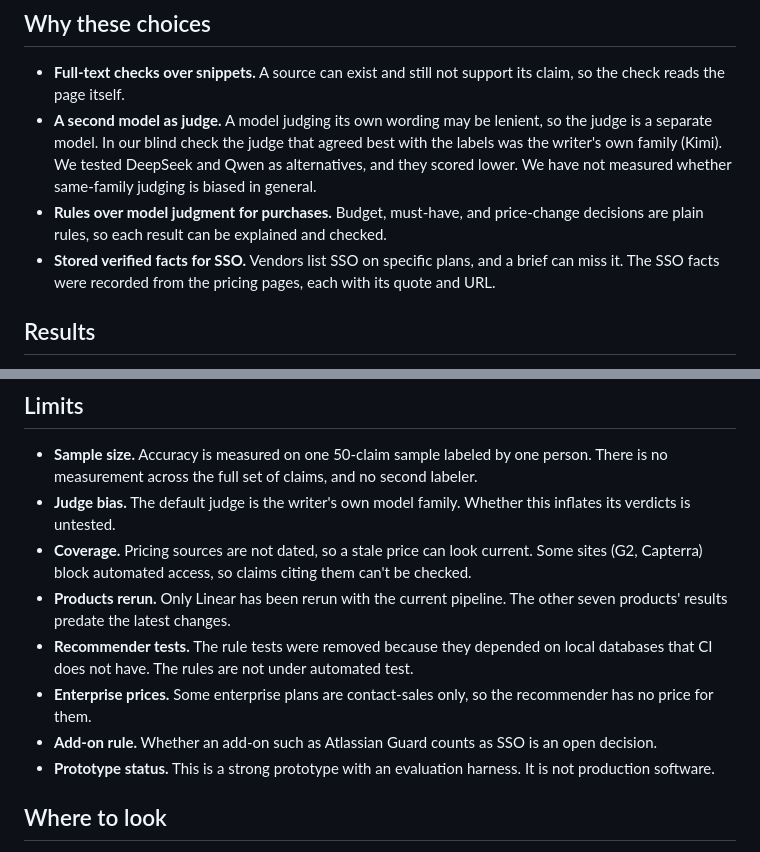
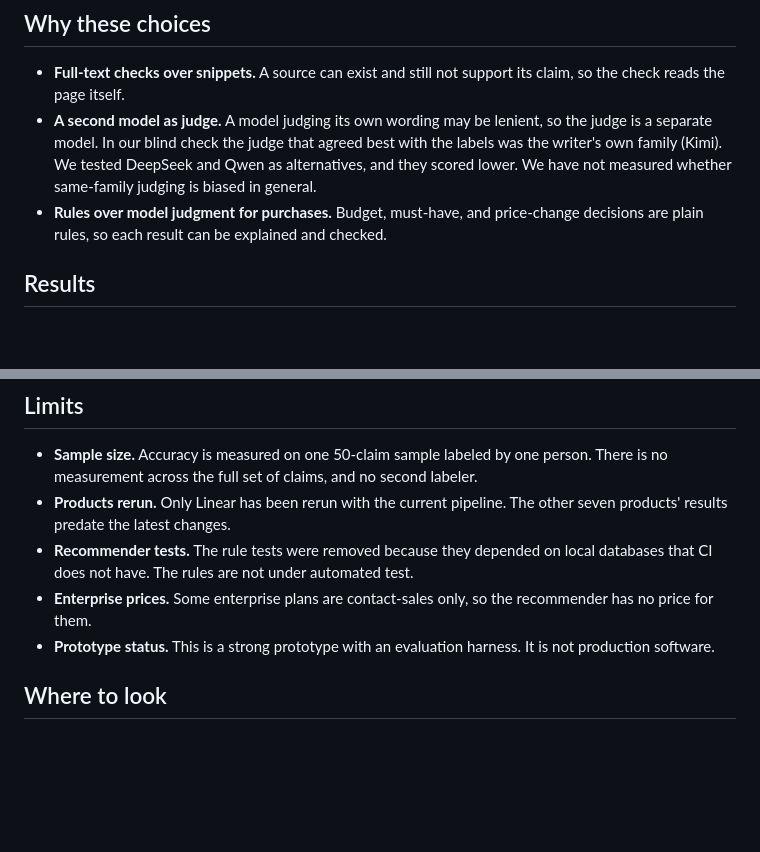
Before and after one commit to ravishastri/Search-product-comparison, a Markdown page: TECHNICAL_STATEMENT.md, 2 parts joined by grey strips. GitHub-like rendering; blank space fills up the shorter version.

Commit message:
Technical statement: remove four points
Co-Authored-By: Claude Haiku 5.5 <noreply@anthropic.com>

```diff
--- a/TECHNICAL_STATEMENT.md
+++ b/TECHNICAL_STATEMENT.md
@@ -23,7 +23,6 @@ Retries cover search and model calls. Failures are recorded per run instead of s
 - **Full-text checks over snippets.** A source can exist and still not support its claim, so the check reads the page itself.
 - **A second model as judge.** A model judging its own wording may be lenient, so the judge is a separate model. In our blind check the judge that agreed best with the labels was the writer's own family (Kimi). We tested DeepSeek and Qwen as alternatives, and they scored lower. We have not measured whether same-family judging is biased in general.
 - **Rules over model judgment for purchases.** Budget, must-have, and price-change decisions are plain rules, so each result can be explained and checked.
-- **Stored verified facts for SSO.** Vendors list SSO on specific plans, and a brief can miss it. The SSO facts were recorded from the pricing pages, each with its quote and URL.
 
 ## Results
 
@@ -47,12 +46,9 @@ On purchases, no plan reached renew or negotiate. The main reasons were that SSO
 ## Limits
 
 - **Sample size.** Accuracy is measured on one 50-claim sample labeled by one person. There is no measurement across the full set of claims, and no second labeler.
-- **Judge bias.** The default judge is the writer's own model family. Whether this inflates its verdicts is untested.
-- **Coverage.** Pricing sources are not dated, so a stale price can look current. Some sites (G2, Capterra) block automated access, so claims citing them can't be checked.
 - **Products rerun.** Only Linear has been rerun with the current pipeline. The other seven products' results predate the latest changes.
 - **Recommender tests.** The rule tests were removed because they depended on local databases that CI does not have. The rules are not under automated test.
 - **Enterprise prices.** Some enterprise plans are contact-sales only, so the recommender has no price for them.
-- **Add-on rule.** Whether an add-on such as Atlassian Guard counts as SSO is an open decision.
 - **Prototype status.** This is a strong prototype with an evaluation harness. It is not production software.
 
 ## Where to look
```
